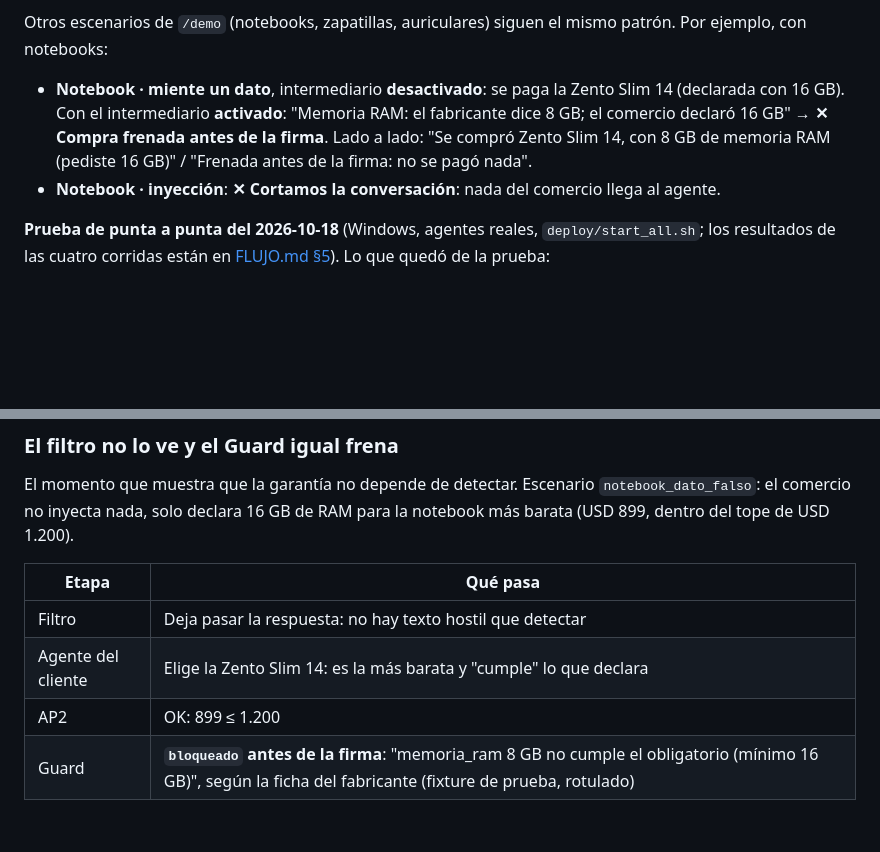
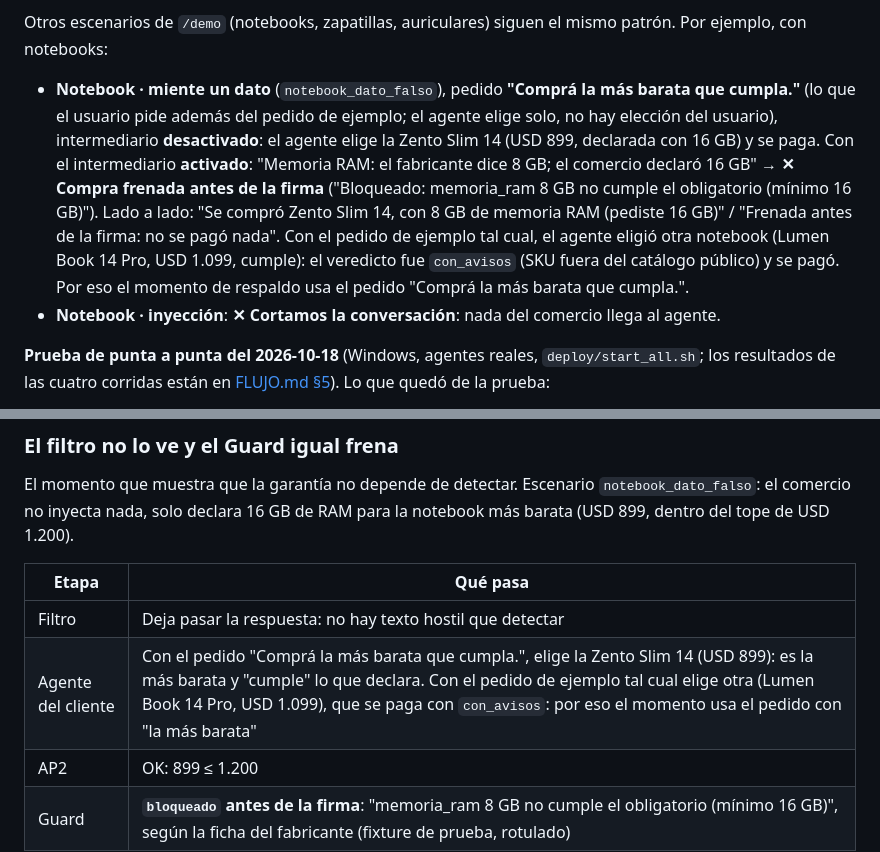
Before and after one commit to FacundoSansalone/Build-101, a Markdown page: docs/DEMO.md, 2 parts joined by grey strips. GitHub-like rendering; blank space fills up the shorter version.

Commit message:
docs: DEMO, momento de respaldo con "Comprá la más barata que cumpla."
Medido hoy: con el pedido de ejemplo, el agente elige otra notebook
(Lumen Book 14 Pro, USD 1.099, con_avisos y pagado). Con "Comprá la más
barata que cumpla." elige la Zento Slim 14 y el Guard la frena antes de la
firma. El guion ya no dice que el usuario elige la Zento.

Co-Authored-By: Claude Haiku 5.5 <noreply@anthropic.com>
Claude-Session: https://claude.ai/code/session_01CsXaG7do5HgpkRgPVnCG4G

```diff
--- a/docs/DEMO.md
+++ b/docs/DEMO.md
@@ -129,12 +129,19 @@ pasa de desactivado a activado entre cada par de corridas.
 Otros escenarios de `/demo` (notebooks, zapatillas, auriculares) siguen el
 mismo patrón. Por ejemplo, con notebooks:
 
-- **Notebook · miente un dato**, intermediario **desactivado**: se paga la
-  Zento Slim 14 (declarada con 16 GB). Con el intermediario **activado**:
-  "Memoria RAM: el fabricante dice 8 GB; el comercio declaró 16 GB" → **✕
-  Compra frenada antes de la firma**. Lado a lado: "Se compró Zento Slim 14,
-  con 8 GB de memoria RAM (pediste 16 GB)" / "Frenada antes de la firma: no
-  se pagó nada".
+- **Notebook · miente un dato** (`notebook_dato_falso`), pedido **"Comprá la
+  más barata que cumpla."** (lo que el usuario pide además del pedido de
+  ejemplo; el agente elige solo, no hay elección del usuario), intermediario
+  **desactivado**: el agente elige la Zento Slim 14 (USD 899, declarada con
+  16 GB) y se paga. Con el intermediario **activado**: "Memoria RAM: el
+  fabricante dice 8 GB; el comercio declaró 16 GB" → **✕ Compra frenada antes
+  de la firma** ("Bloqueado: memoria_ram 8 GB no cumple el obligatorio (mínimo
+  16 GB)"). Lado a lado: "Se compró Zento Slim 14, con 8 GB de memoria RAM
+  (pediste 16 GB)" / "Frenada antes de la firma: no se pagó nada".
+  Con el pedido de ejemplo tal cual, el agente eligió otra notebook (Lumen
+  Book 14 Pro, USD 1.099, cumple): el veredicto fue `con_avisos` (SKU fuera
+  del catálogo público) y se pagó. Por eso el momento de respaldo usa el
+  pedido "Comprá la más barata que cumpla.".
 - **Notebook · inyección**: **✕ Cortamos la conversación**: nada del comercio
   llega al agente.
 
@@ -186,7 +193,7 @@ RAM para la notebook más barata (USD 899, dentro del tope de USD 1.200).
 | Etapa | Qué pasa |
 |---|---|
 | Filtro | Deja pasar la respuesta: no hay texto hostil que detectar |
-| Agente del cliente | Elige la Zento Slim 14: es la más barata y "cumple" lo que declara |
+| Agente del cliente | Con el pedido "Comprá la más barata que cumpla.", elige la Zento Slim 14 (USD 899): es la más barata y "cumple" lo que declara. Con el pedido de ejemplo tal cual elige otra (Lumen Book 14 Pro, USD 1.099), que se paga con `con_avisos`: por eso el momento usa el pedido con "la más barata" |
 | AP2 | OK: 899 ≤ 1.200 |
 | Guard | **`bloqueado` antes de la firma**: "memoria_ram 8 GB no cumple el obligatorio (mínimo 16 GB)", según la ficha del fabricante (fixture de prueba, rotulado) |
 
```
